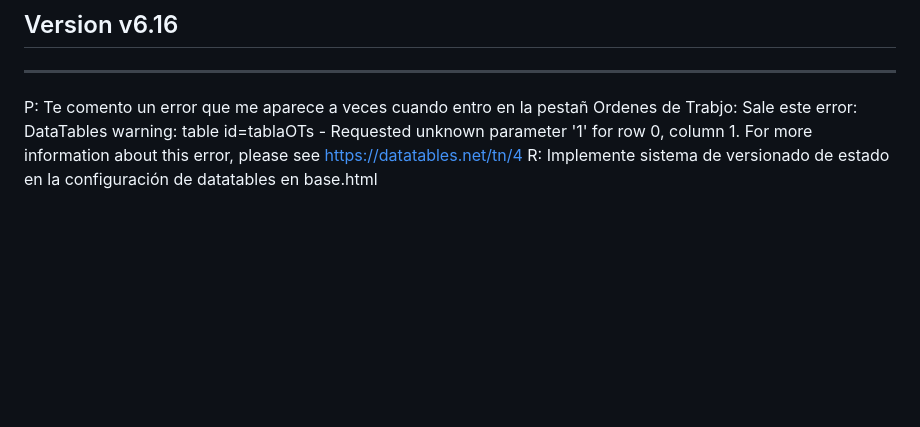
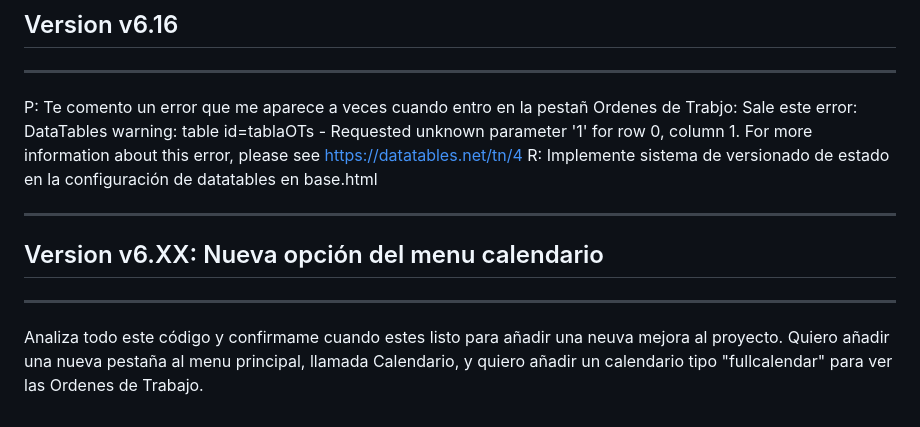
Before and after one commit to jsbsan/GMAO-FACTORY, a Markdown page: Prompt/Listado de Prompt.md, the part around the change. GitHub-like rendering; blank space fills up the shorter version.

Commit message:
modulo-calendario

```diff
--- a/Prompt/Listado de Prompt.md
+++ b/Prompt/Listado de Prompt.md
@@ -473,3 +473,10 @@ jinja2.exceptions.TemplateSyntaxError: Encountered unknown tag 'endfor'. You pro
 ------
 P: Te  comento un error que me aparece a veces cuando entro en la pestañ Ordenes de Trabjo: Sale este error: DataTables warning: table id=tablaOTs - Requested unknown parameter '1' for row 0, column 1. For more information about this error, please see https://datatables.net/tn/4
 R: Implemente sistema de versionado de estado en la configuración de datatables en base.html
+
+
+------
+## Version v6.XX: Nueva opción del menu calendario
+------
+Analiza todo este código y confirmame cuando estes listo para añadir una neuva mejora al proyecto.
+Quiero añadir una nueva pestaña al menu principal, llamada Calendario, y quiero añadir un calendario  tipo "fullcalendar" para ver las Ordenes de Trabajo.
```
